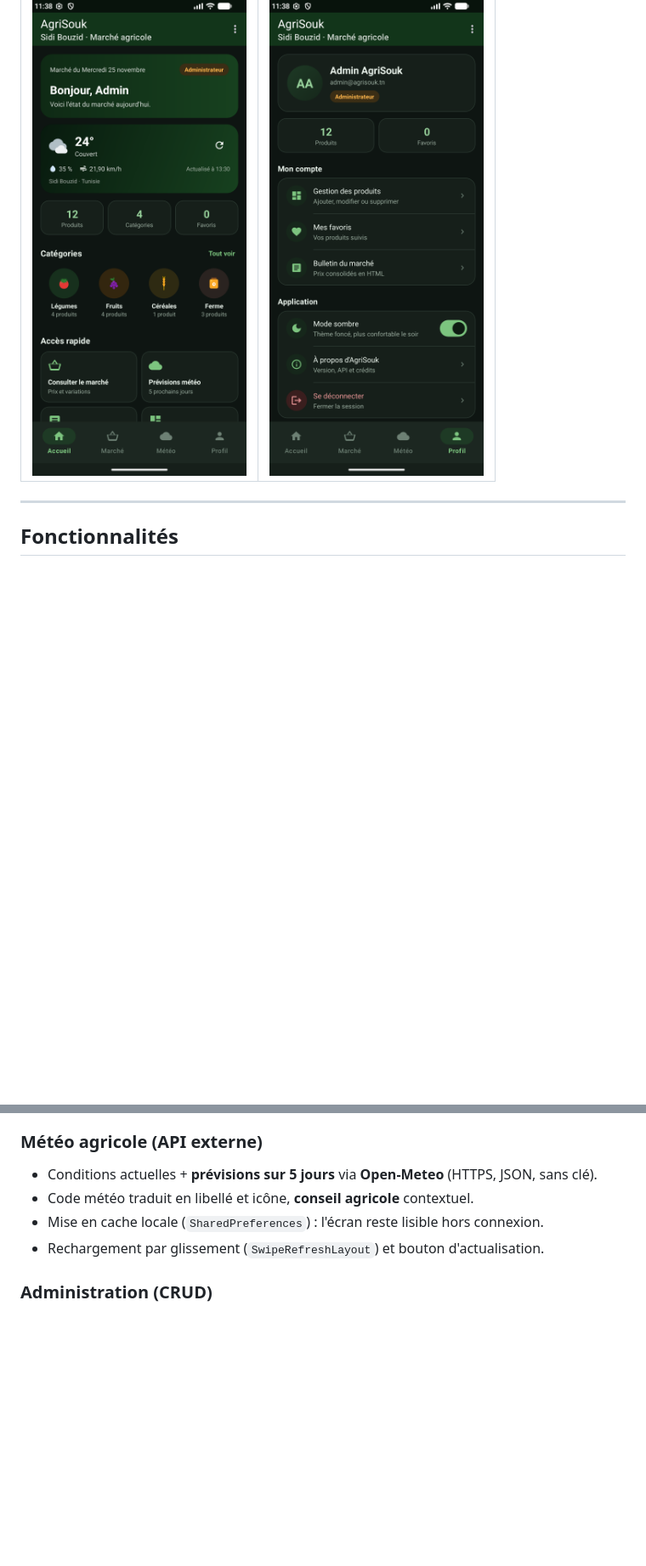
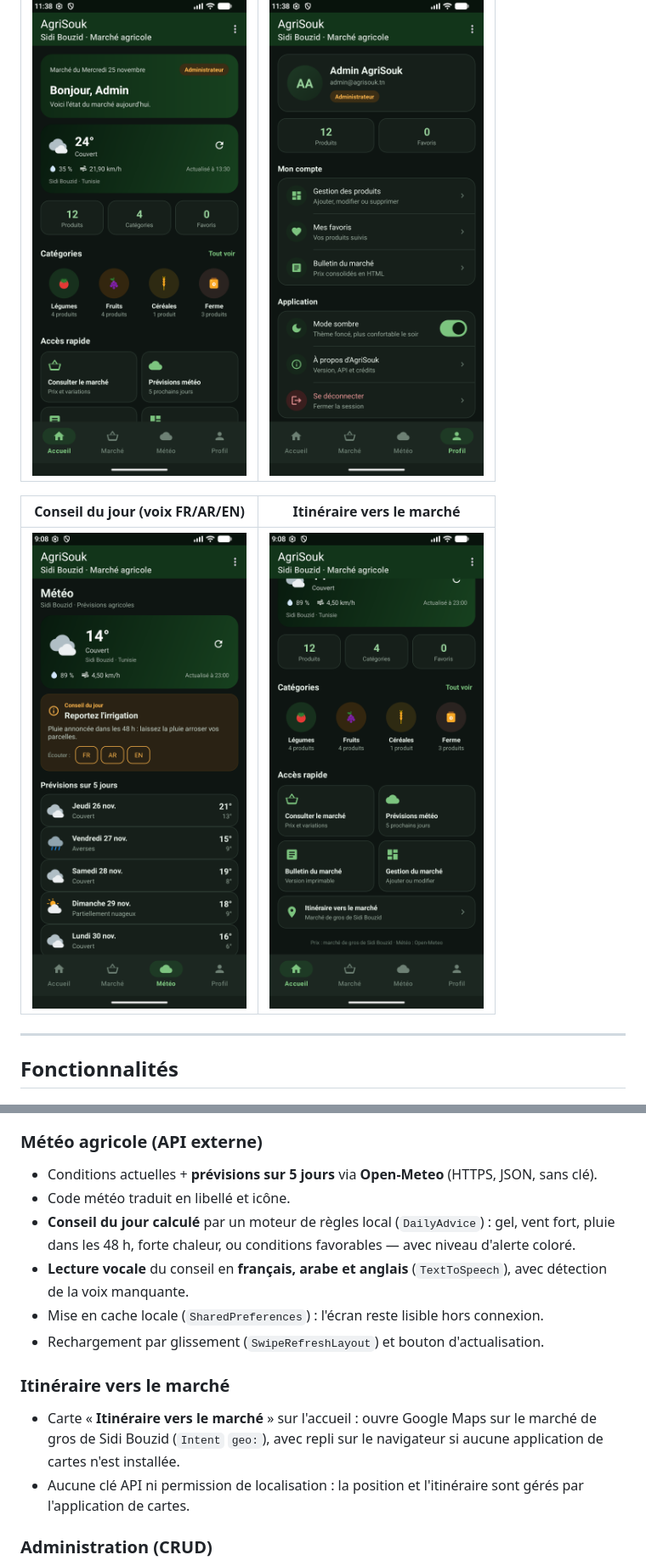
Before and after one commit to Hayfa-Hichri/AgriSouk, a Markdown page: README.md, 2 parts joined by grey strips. Shown at 85% size. Rendered like a GitHub page; pictures changed too: screenshots/20-conseil-du-jour.png (added), screenshots/21-itineraire.png (added); blank space fills up the shorter version.

```diff
--- a/README.md
+++ b/README.md
@@ -27,6 +27,10 @@ Réalisée dans le cadre de l'examen TP — **ISET Sidi Bouzid**, 2026-2027.
 |---|---|
 | ![Accueil sombre](screenshots/18-mode-sombre-accueil.png) | ![Profil sombre](screenshots/19-mode-sombre-profil.png) |
 
+| Conseil du jour (voix FR/AR/EN) | Itinéraire vers le marché |
+|---|---|
+| ![Conseil du jour](screenshots/20-conseil-du-jour.png) | ![Itinéraire](screenshots/21-itineraire.png) |
+
 ---
 
 ## Fonctionnalités
@@ -54,9 +58,20 @@ Réalisée dans le cadre de l'examen TP — **ISET Sidi Bouzid**, 2026-2027.
 
 ### Météo agricole (API externe)
 - Conditions actuelles + **prévisions sur 5 jours** via **Open-Meteo** (HTTPS, JSON, sans clé).
-- Code météo traduit en libellé et icône, **conseil agricole** contextuel.
+- Code météo traduit en libellé et icône.
+- **Conseil du jour calculé** par un moteur de règles local (`DailyAdvice`) : gel, vent fort,
+  pluie dans les 48 h, forte chaleur, ou conditions favorables — avec niveau d'alerte coloré.
+- **Lecture vocale** du conseil en **français, arabe et anglais** (`TextToSpeech`), avec
+  détection de la voix manquante.
 - Mise en cache locale (`SharedPreferences`) : l'écran reste lisible hors connexion.
 - Rechargement par glissement (`SwipeRefreshLayout`) et bouton d'actualisation.
+
+### Itinéraire vers le marché
+- Carte « **Itinéraire vers le marché** » sur l'accueil : ouvre Google Maps sur le marché
+  de gros de Sidi Bouzid (`Intent` `geo:`), avec repli sur le navigateur si aucune
+  application de cartes n'est installée.
+- Aucune clé API ni permission de localisation : la position et l'itinéraire sont gérés
+  par l'application de cartes.
 
 ### Administration (CRUD)
 - Liste de tous les produits avec recherche.
```
Also changed, not shown: other parts of README.md (+3 -2 lines), 14 other files.
